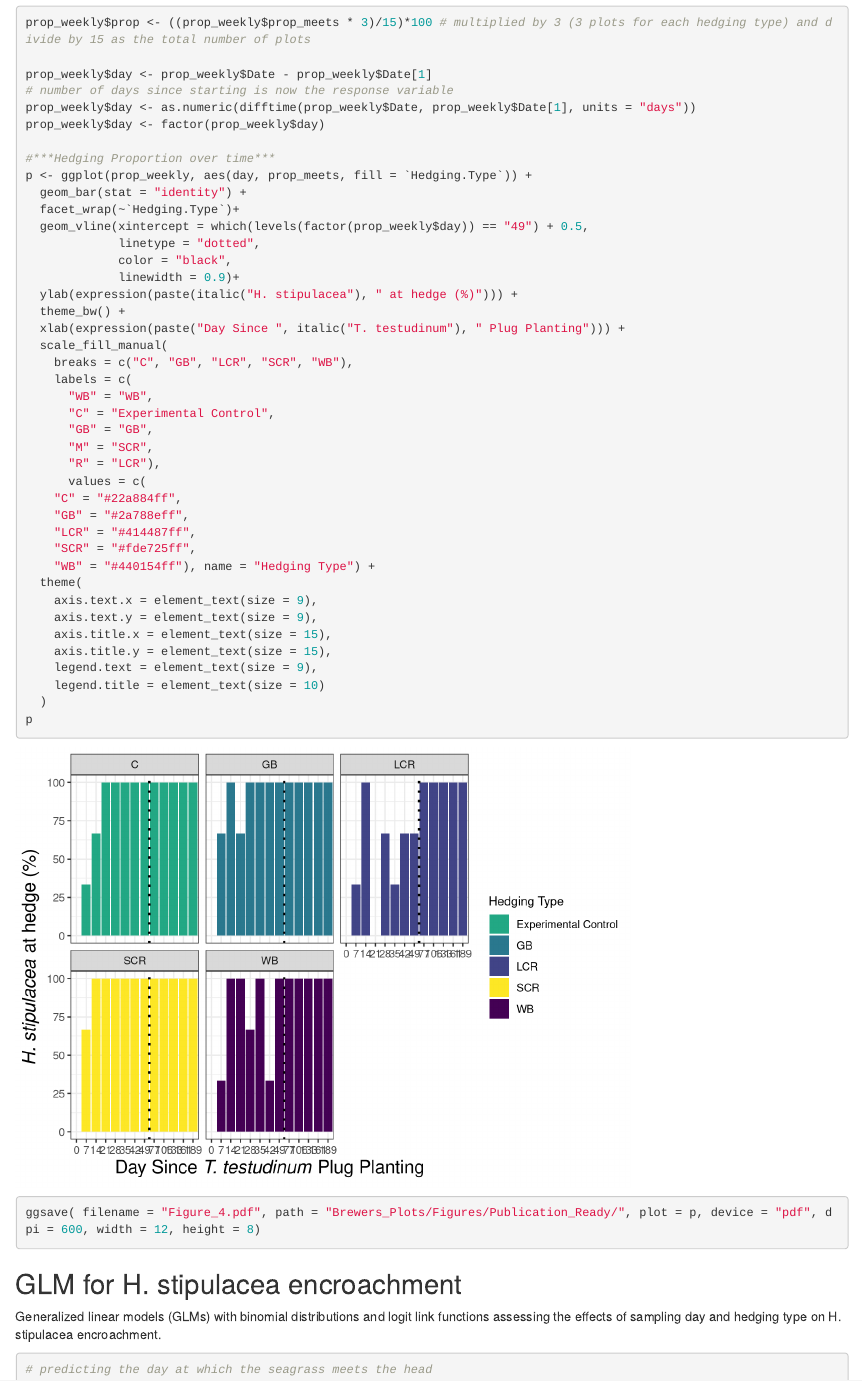
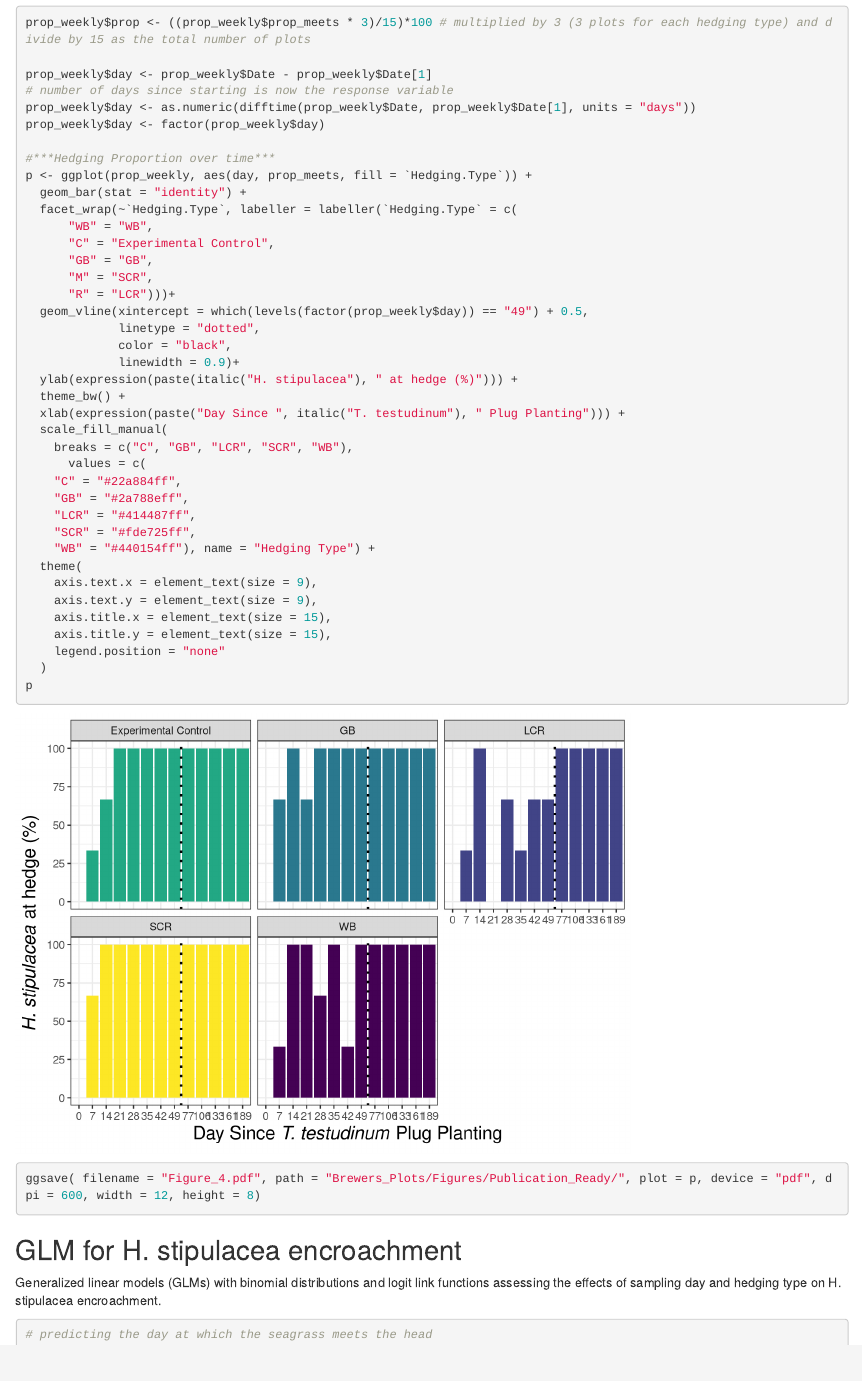
Before and after one commit to 2025-Cohort-Seagrass-Capstone/Hedging_Seagrass_Experiment, an R Markdown document (Brewers_Plots/Code/BrewersWeekly_Monthly.Rmd): the page in a window 1100 px wide, from 2550 px down. Rendered offline with R 4.5, knitr and Pandoc, with nearby package versions; code that draws random numbers runs with fixed seeds of ours; some code elsewhere in the file could not run offline.

Commit message:
updated fig 5

```diff
--- a/Brewers_Plots/Code/BrewersWeekly_Monthly.Rmd
+++ b/Brewers_Plots/Code/BrewersWeekly_Monthly.Rmd
@@ -128,7 +128,12 @@ prop_weekly$day <- factor(prop_weekly$day)
 #***Hedging Proportion over time***
 p <- ggplot(prop_weekly, aes(day, prop_meets, fill = `Hedging.Type`)) +
   geom_bar(stat = "identity") +
-  facet_wrap(~`Hedging.Type`)+
+  facet_wrap(~`Hedging.Type`, labeller = labeller(`Hedging.Type` = c(
+      "WB" = "WB",
+      "C" = "Experimental Control",
+      "GB" = "GB",
+      "M" = "SCR",
+      "R" = "LCR")))+
   geom_vline(xintercept = which(levels(factor(prop_weekly$day)) == "49") + 0.5,
              linetype = "dotted",
              color = "black",
@@ -138,12 +143,6 @@ p <- ggplot(prop_weekly, aes(day, prop_meets, fill = `Hedging.Type`)) +
   xlab(expression(paste("Day Since ", italic("T. testudinum"), " Plug Planting"))) +
   scale_fill_manual(
     breaks = c("C", "GB", "LCR", "SCR", "WB"),
-    labels = c(
-      "WB" = "WB",
-      "C" = "Experimental Control",
-      "GB" = "GB",
-      "M" = "SCR",
-      "R" = "LCR"),
       values = c(
     "C" = "#22a884ff",
     "GB" = "#2a788eff",
@@ -155,8 +154,7 @@ p <- ggplot(prop_weekly, aes(day, prop_meets, fill = `Hedging.Type`)) +
     axis.text.y = element_text(size = 9),
     axis.title.x = element_text(size = 15),
     axis.title.y = element_text(size = 15),
-    legend.text = element_text(size = 9),
-    legend.title = element_text(size = 10)
+    legend.position = "none"
   )
 p
 
```
Also changed, not shown: Brewers_Plots/Figures/Publication_Ready/Figure_4.pdf.
